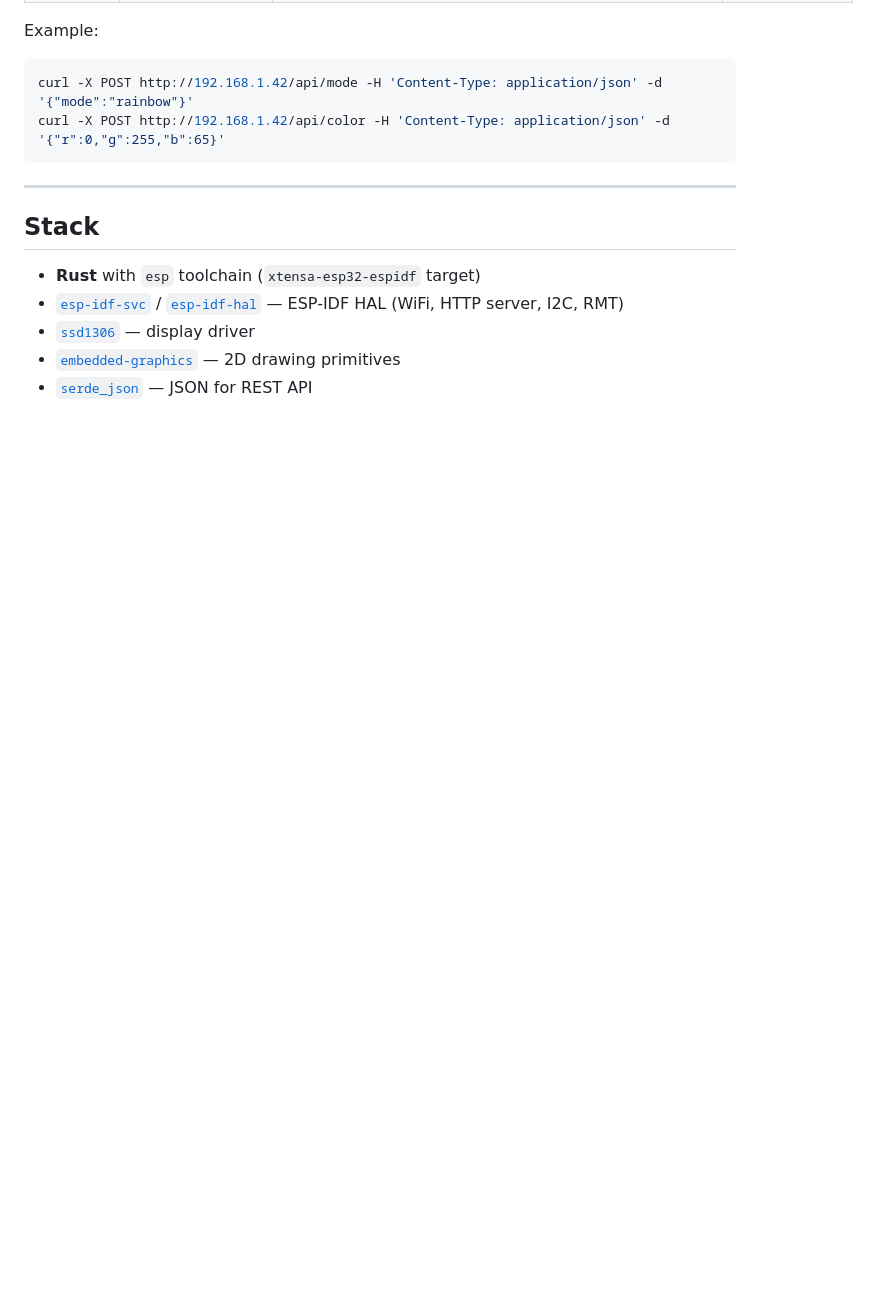
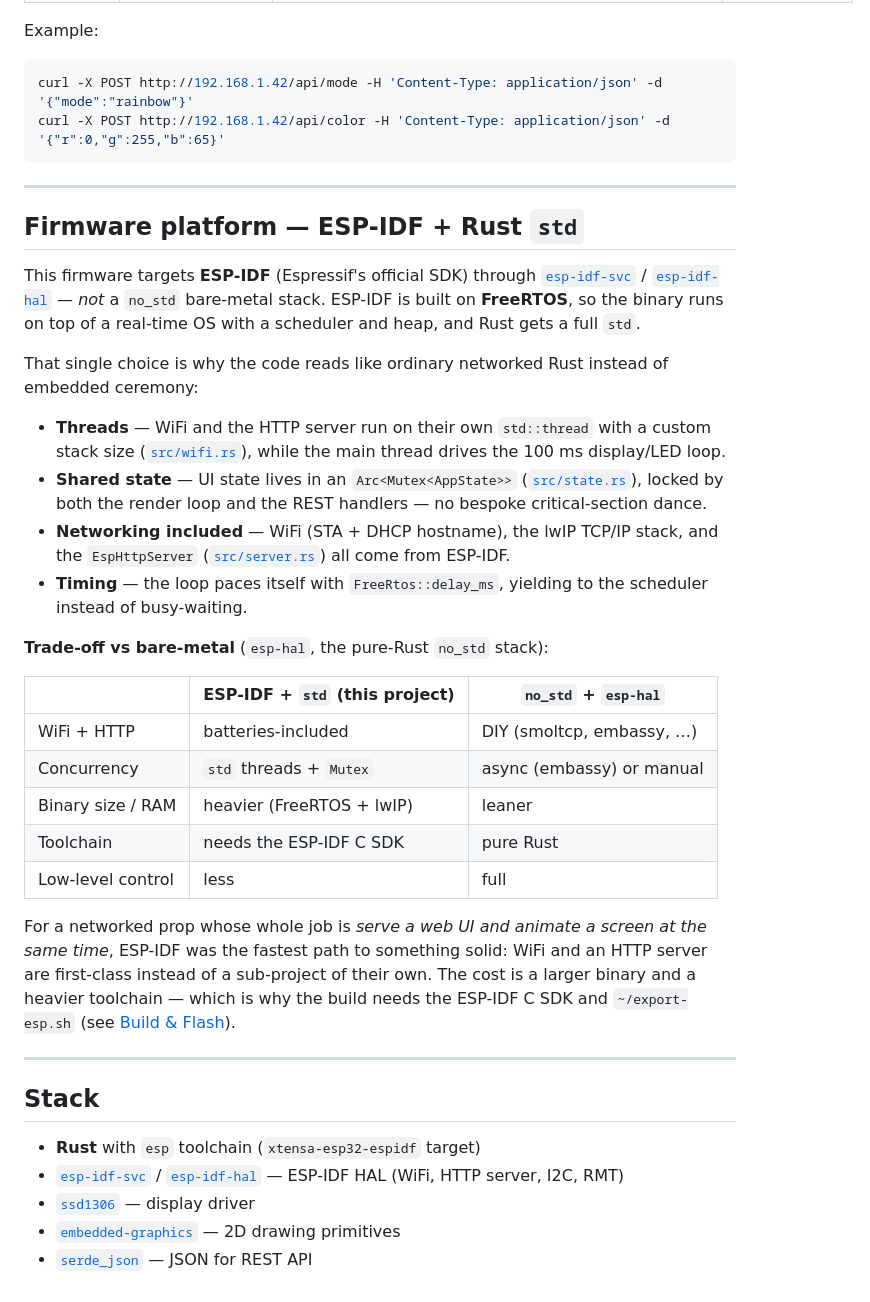
Before and after one commit to flejz/healing-tank, a Markdown page: README.md, the part around the change. Rendered like a GitHub page; blank space fills up the shorter version.

Commit message:
docs: explain ESP-IDF + std platform choice over bare-metal

```diff
--- a/README.md
+++ b/README.md
@@ -168,6 +168,31 @@ curl -X POST http://192.168.1.42/api/color -H 'Content-Type: application/json' -
 
 ---
 
+## Firmware platform — ESP-IDF + Rust `std`
+
+This firmware targets **ESP-IDF** (Espressif's official SDK) through [`esp-idf-svc`](https://github.com/esp-rs/esp-idf-svc) / [`esp-idf-hal`](https://github.com/esp-rs/esp-idf-hal) — *not* a `no_std` bare-metal stack. ESP-IDF is built on **FreeRTOS**, so the binary runs on top of a real-time OS with a scheduler and heap, and Rust gets a full `std`.
+
+That single choice is why the code reads like ordinary networked Rust instead of embedded ceremony:
+
+- **Threads** — WiFi and the HTTP server run on their own `std::thread` with a custom stack size ([`src/wifi.rs`](src/wifi.rs)), while the main thread drives the 100 ms display/LED loop.
+- **Shared state** — UI state lives in an `Arc<Mutex<AppState>>` ([`src/state.rs`](src/state.rs)), locked by both the render loop and the REST handlers — no bespoke critical-section dance.
+- **Networking included** — WiFi (STA + DHCP hostname), the lwIP TCP/IP stack, and the `EspHttpServer` ([`src/server.rs`](src/server.rs)) all come from ESP-IDF.
+- **Timing** — the loop paces itself with `FreeRtos::delay_ms`, yielding to the scheduler instead of busy-waiting.
+
+**Trade-off vs bare-metal** (`esp-hal`, the pure-Rust `no_std` stack):
+
+| | ESP-IDF + `std` (this project) | `no_std` + `esp-hal` |
+|---|---|---|
+| WiFi + HTTP | batteries-included | DIY (smoltcp, embassy, …) |
+| Concurrency | `std` threads + `Mutex` | async (embassy) or manual |
+| Binary size / RAM | heavier (FreeRTOS + lwIP) | leaner |
+| Toolchain | needs the ESP-IDF C SDK | pure Rust |
+| Low-level control | less | full |
+
+For a networked prop whose whole job is *serve a web UI and animate a screen at the same time*, ESP-IDF was the fastest path to something solid: WiFi and an HTTP server are first-class instead of a sub-project of their own. The cost is a larger binary and a heavier toolchain — which is why the build needs the ESP-IDF C SDK and `~/export-esp.sh` (see [Build & Flash](#build--flash)).
+
+---
+
 ## Stack
 
 - **Rust** with `esp` toolchain (`xtensa-esp32-espidf` target)
```
